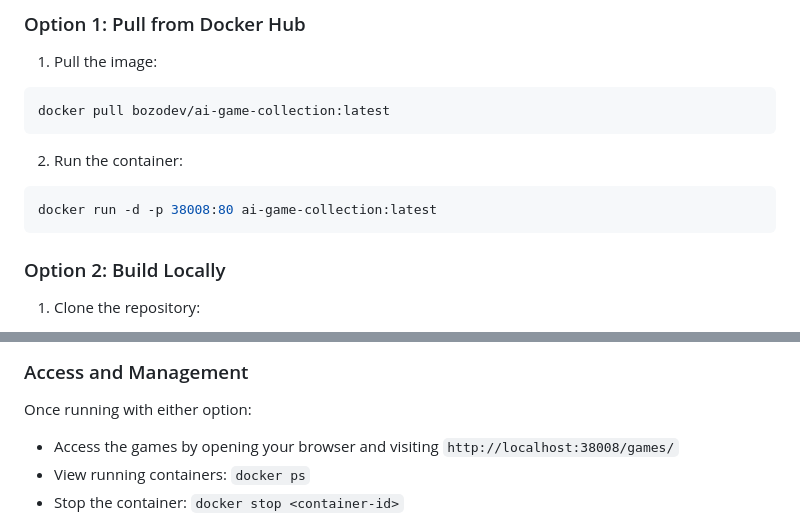
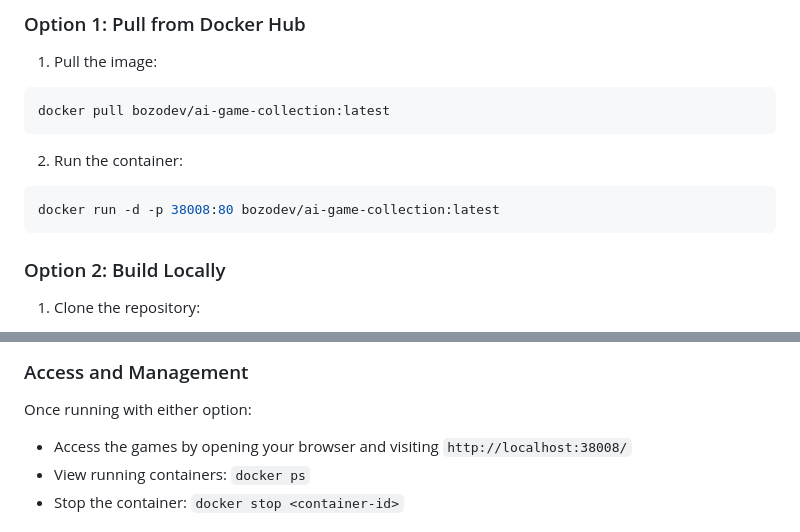
Before and after one commit to jeremehancock/AI-Game-Collection, a Markdown page: README.md, 2 parts joined by grey strips. GitHub-like rendering.

````diff
--- a/README.md
+++ b/README.md
@@ -165,7 +165,7 @@ docker pull bozodev/ai-game-collection:latest
 2. Run the container:
 
 ```bash
-docker run -d -p 38008:80 ai-game-collection:latest
+docker run -d -p 38008:80 bozodev/ai-game-collection:latest
 ```
 
 ### Option 2: Build Locally
@@ -193,7 +193,7 @@ docker run -d -p 38008:80 ai-game-collection
 
 Once running with either option:
 
-- Access the games by opening your browser and visiting `http://localhost:38008/games/`
+- Access the games by opening your browser and visiting `http://localhost:38008/`
 - View running containers: `docker ps`
 - Stop the container: `docker stop <container-id>`
 
````
